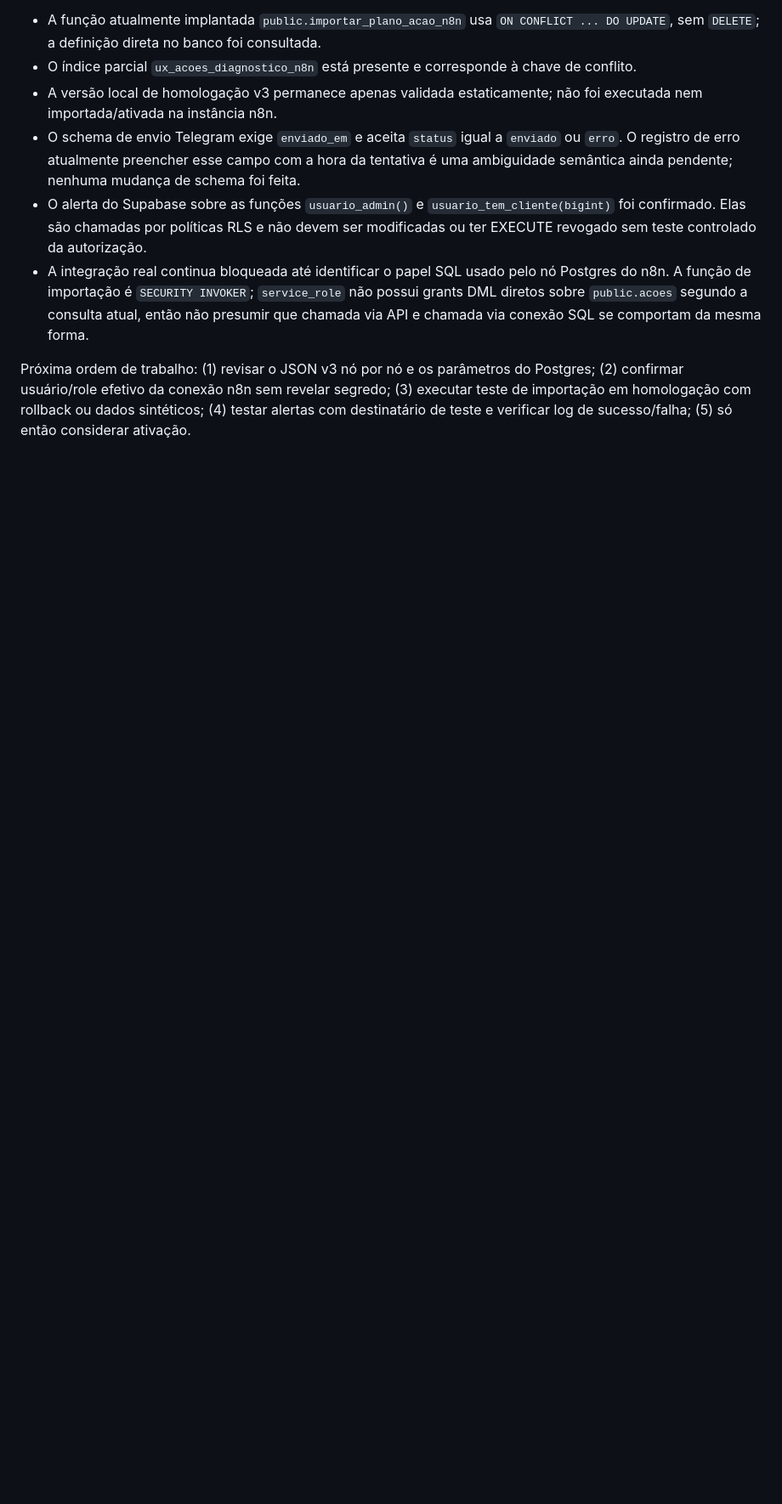
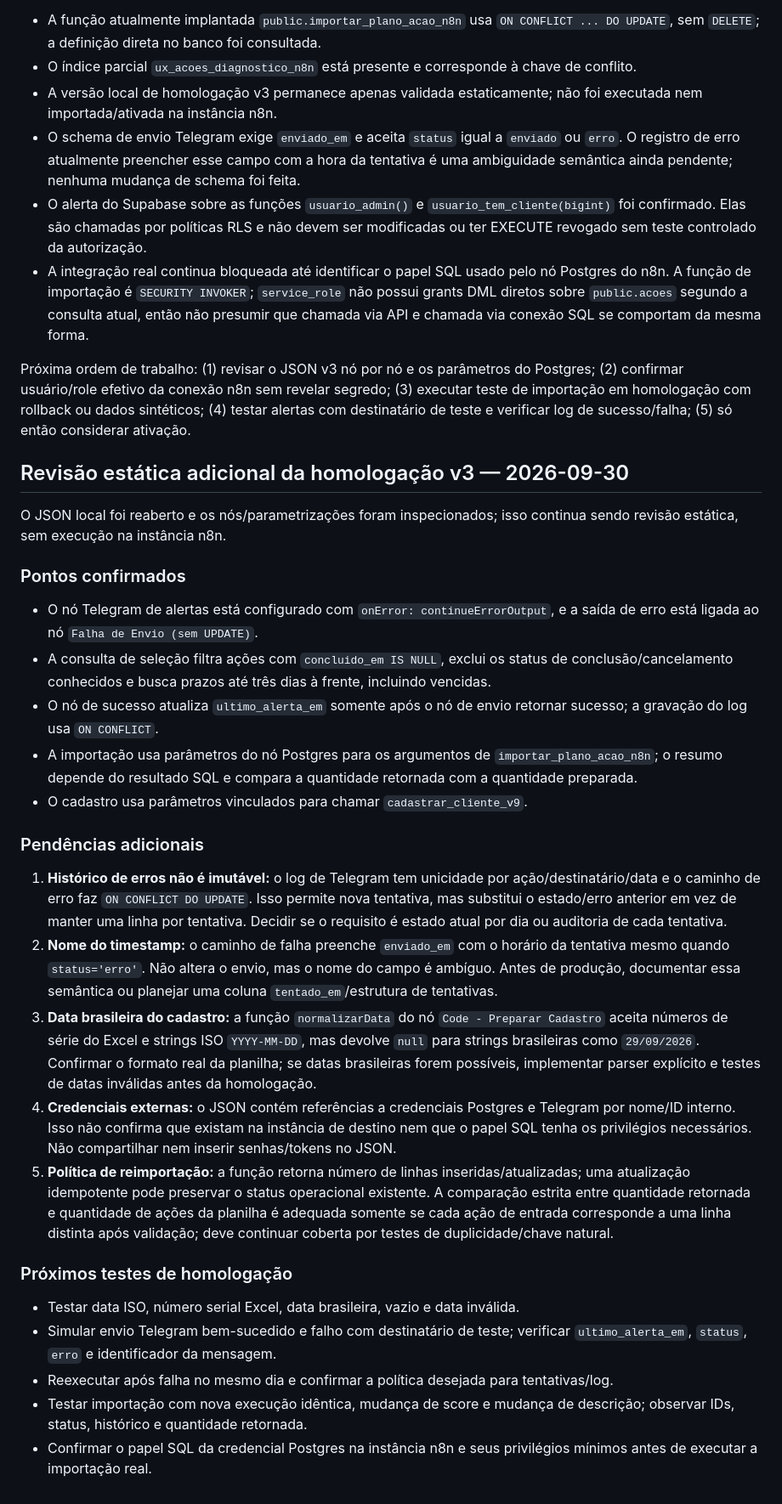
Before and after one commit to afrogustaprefeitura-rgb/ag-care, a Markdown page: docs/auditoria/2026-09-29-n8n-achados-e-testes.md, the part around the change. Shown at 85% size. Drawn GitHub-style; blank space fills up the shorter version.

Commit message:
docs(n8n): detalhar pendências adicionais da homologação v3

```diff
--- a/docs/auditoria/2026-09-29-n8n-achados-e-testes.md
+++ b/docs/auditoria/2026-09-29-n8n-achados-e-testes.md
@@ -113,3 +113,29 @@ As notas abaixo corrigem o estado da importação descrito na seção inicial, q
 - A integração real continua bloqueada até identificar o papel SQL usado pelo nó Postgres do n8n. A função de importação é `SECURITY INVOKER`; `service_role` não possui grants DML diretos sobre `public.acoes` segundo a consulta atual, então não presumir que chamada via API e chamada via conexão SQL se comportam da mesma forma.
 
 Próxima ordem de trabalho: (1) revisar o JSON v3 nó por nó e os parâmetros do Postgres; (2) confirmar usuário/role efetivo da conexão n8n sem revelar segredo; (3) executar teste de importação em homologação com rollback ou dados sintéticos; (4) testar alertas com destinatário de teste e verificar log de sucesso/falha; (5) só então considerar ativação.
+
+
+## Revisão estática adicional da homologação v3 — 2026-09-30
+
+O JSON local foi reaberto e os nós/parametrizações foram inspecionados; isso continua sendo revisão estática, sem execução na instância n8n.
+
+### Pontos confirmados
+- O nó Telegram de alertas está configurado com `onError: continueErrorOutput`, e a saída de erro está ligada ao nó `Falha de Envio (sem UPDATE)`.
+- A consulta de seleção filtra ações com `concluido_em IS NULL`, exclui os status de conclusão/cancelamento conhecidos e busca prazos até três dias à frente, incluindo vencidas.
+- O nó de sucesso atualiza `ultimo_alerta_em` somente após o nó de envio retornar sucesso; a gravação do log usa `ON CONFLICT`.
+- A importação usa parâmetros do nó Postgres para os argumentos de `importar_plano_acao_n8n`; o resumo depende do resultado SQL e compara a quantidade retornada com a quantidade preparada.
+- O cadastro usa parâmetros vinculados para chamar `cadastrar_cliente_v9`.
+
+### Pendências adicionais
+1. **Histórico de erros não é imutável:** o log de Telegram tem unicidade por ação/destinatário/data e o caminho de erro faz `ON CONFLICT DO UPDATE`. Isso permite nova tentativa, mas substitui o estado/erro anterior em vez de manter uma linha por tentativa. Decidir se o requisito é estado atual por dia ou auditoria de cada tentativa.
+2. **Nome do timestamp:** o caminho de falha preenche `enviado_em` com o horário da tentativa mesmo quando `status='erro'`. Não altera o envio, mas o nome do campo é ambíguo. Antes de produção, documentar essa semântica ou planejar uma coluna `tentado_em`/estrutura de tentativas.
+3. **Data brasileira do cadastro:** a função `normalizarData` do nó `Code - Preparar Cadastro` aceita números de série do Excel e strings ISO `YYYY-MM-DD`, mas devolve `null` para strings brasileiras como `29/09/2026`. Confirmar o formato real da planilha; se datas brasileiras forem possíveis, implementar parser explícito e testes de datas inválidas antes da homologação.
+4. **Credenciais externas:** o JSON contém referências a credenciais Postgres e Telegram por nome/ID interno. Isso não confirma que existam na instância de destino nem que o papel SQL tenha os privilégios necessários. Não compartilhar nem inserir senhas/tokens no JSON.
+5. **Política de reimportação:** a função retorna número de linhas inseridas/atualizadas; uma atualização idempotente pode preservar o status operacional existente. A comparação estrita entre quantidade retornada e quantidade de ações da planilha é adequada somente se cada ação de entrada corresponde a uma linha distinta após validação; deve continuar coberta por testes de duplicidade/chave natural.
+
+### Próximos testes de homologação
+- Testar data ISO, número serial Excel, data brasileira, vazio e data inválida.
+- Simular envio Telegram bem-sucedido e falho com destinatário de teste; verificar `ultimo_alerta_em`, `status`, `erro` e identificador da mensagem.
+- Reexecutar após falha no mesmo dia e confirmar a política desejada para tentativas/log.
+- Testar importação com nova execução idêntica, mudança de score e mudança de descrição; observar IDs, status, histórico e quantidade retornada.
+- Confirmar o papel SQL da credencial Postgres na instância n8n e seus privilégios mínimos antes de executar a importação real.
```
